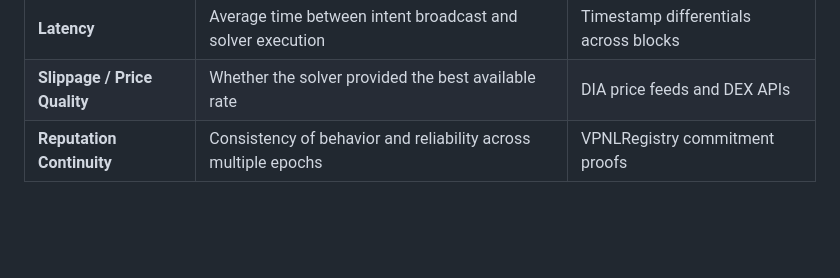
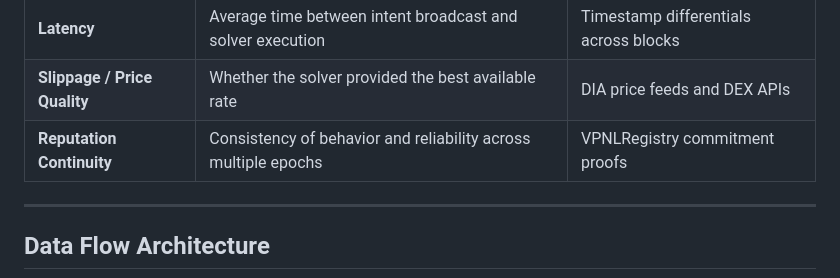
Before and after one commit to vpnlnetwork/vpnl, a Markdown page: README.md, the part around the change printed below. Rendered like a GitHub page; blank space fills up the shorter version.

```diff
--- a/README.md
+++ b/README.md
@@ -97,5 +97,7 @@ VPNL tracks solver performance across verifiable, on-chain metrics to ensure tra
 | **Latency** | Average time between intent broadcast and solver execution | Timestamp differentials across blocks |
 | **Slippage / Price Quality** | Whether the solver provided the best available rate | DIA price feeds and DEX APIs |
 | **Reputation Continuity** | Consistency of behavior and reliability across multiple epochs | VPNLRegistry commitment proofs |
+---
 
+## Data Flow Architecture
 
```
Also changed, not shown: other parts of README.md (+9 -31 lines).
